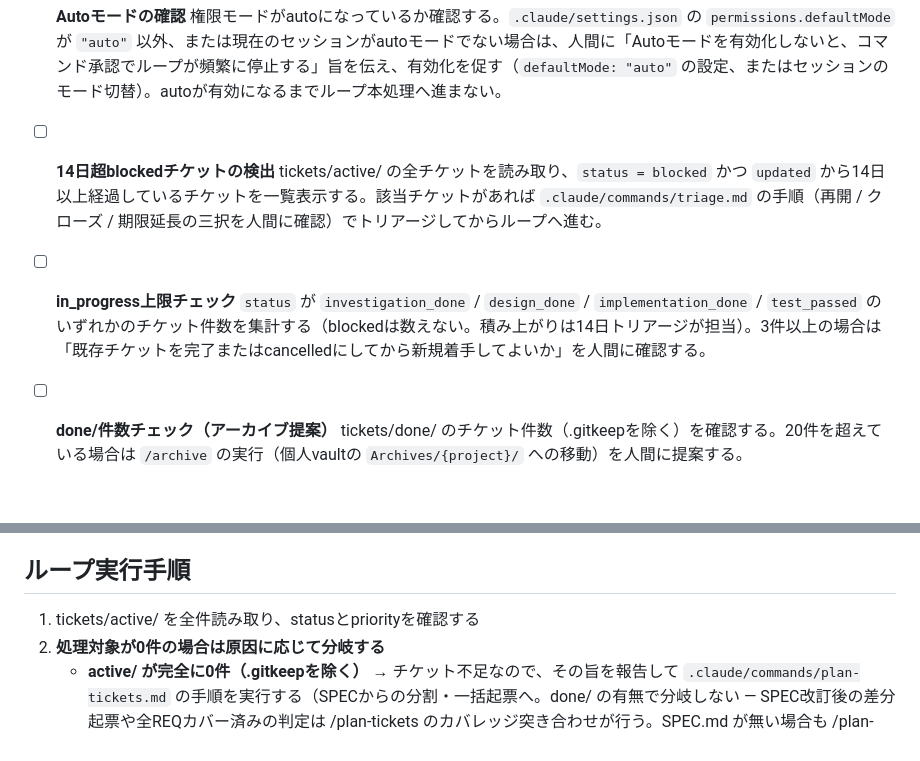
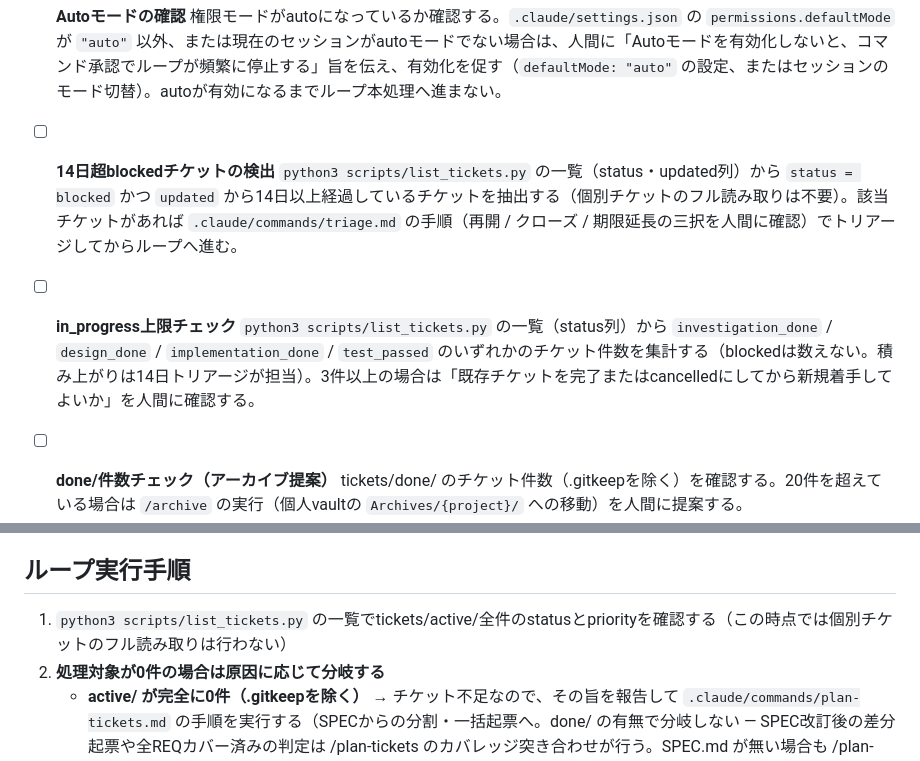
Before and after one commit to breeze-shared-inc/kenesis-loop-kit, a Markdown page: .claude/commands/start-loop.md, 2 parts joined by grey strips. Drawn GitHub-style; blank space fills up the shorter version.

```diff
--- a/.claude/commands/start-loop.md
+++ b/.claude/commands/start-loop.md
@@ -10,10 +10,10 @@
   権限モードがautoになっているか確認する。`.claude/settings.json` の `permissions.defaultMode` が `"auto"` 以外、または現在のセッションがautoモードでない場合は、人間に「Autoモードを有効化しないと、コマンド承認でループが頻繁に停止する」旨を伝え、有効化を促す（`defaultMode: "auto"` の設定、またはセッションのモード切替）。autoが有効になるまでループ本処理へ進まない。
 
 - [ ] **14日超blockedチケットの検出**
-  tickets/active/ の全チケットを読み取り、`status = blocked` かつ `updated` から14日以上経過しているチケットを一覧表示する。該当チケットがあれば `.claude/commands/triage.md` の手順（再開 / クローズ / 期限延長の三択を人間に確認）でトリアージしてからループへ進む。
+  `python3 scripts/list_tickets.py` の一覧（status・updated列）から `status = blocked` かつ `updated` から14日以上経過しているチケットを抽出する（個別チケットのフル読み取りは不要）。該当チケットがあれば `.claude/commands/triage.md` の手順（再開 / クローズ / 期限延長の三択を人間に確認）でトリアージしてからループへ進む。
 
 - [ ] **in_progress上限チェック**
-  `status` が `investigation_done` / `design_done` / `implementation_done` / `test_passed` のいずれかのチケット件数を集計する（blockedは数えない。積み上がりは14日トリアージが担当）。3件以上の場合は「既存チケットを完了またはcancelledにしてから新規着手してよいか」を人間に確認する。
+  `python3 scripts/list_tickets.py` の一覧（status列）から `investigation_done` / `design_done` / `implementation_done` / `test_passed` のいずれかのチケット件数を集計する（blockedは数えない。積み上がりは14日トリアージが担当）。3件以上の場合は「既存チケットを完了またはcancelledにしてから新規着手してよいか」を人間に確認する。
 
 - [ ] **done/件数チェック（アーカイブ提案）**
   tickets/done/ のチケット件数（.gitkeepを除く）を確認する。20件を超えている場合は `/archive` の実行（個人vaultの `Archives/{project}/` への移動）を人間に提案する。
@@ -23,7 +23,7 @@
 
 ## ループ実行手順
 
-1. tickets/active/ を全件読み取り、statusとpriorityを確認する
+1. `python3 scripts/list_tickets.py` の一覧でtickets/active/全件のstatusとpriorityを確認する（この時点では個別チケットのフル読み取りは行わない）
 2. **処理対象が0件の場合は原因に応じて分岐する**
    - **active/ が完全に0件（.gitkeepを除く）** → チケット不足なので、その旨を報告して `.claude/commands/plan-tickets.md` の手順を実行する（SPECからの分割・一括起票へ。done/ の有無で分岐しない — SPEC改訂後の差分起票や全REQカバー済みの判定は /plan-tickets のカバレッジ突き合わせが行う。SPEC.md が無い場合も /plan-tickets が `/spec-interview` へ誘導する）
    - **チケットはあるが全件が blocked / cancelled** → チケット不足ではなくブロッカー滞留なので、/plan-tickets へは進まない。blockedチケットの一覧とブロッカー内容を提示し、`/triage` またはブロッカー解消を人間に促して停止する
```
Also changed, not shown: .claude/agents/orchestrator.md (+1 -1 lines).
